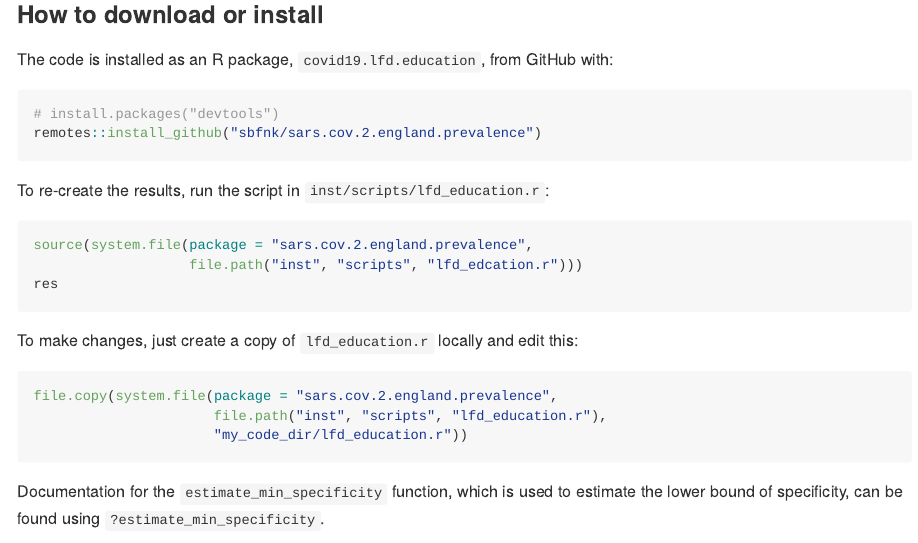
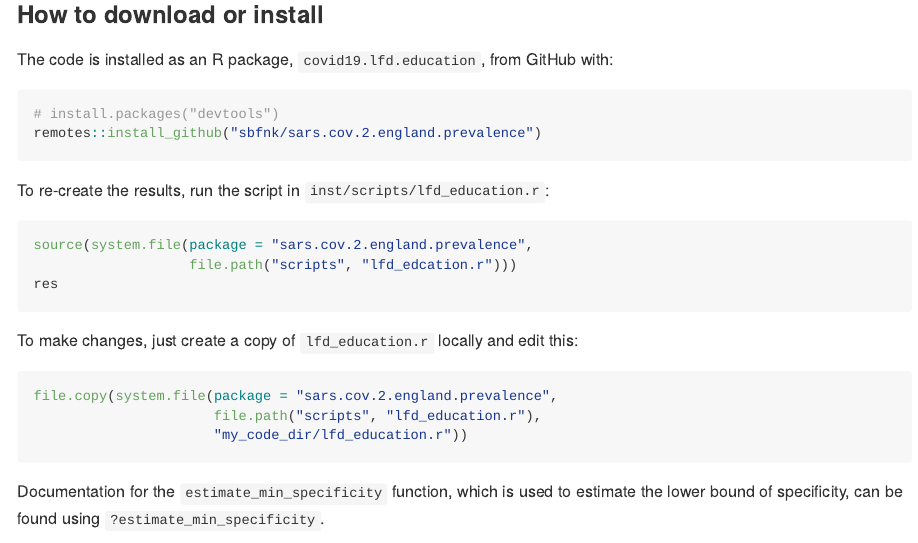
Before and after one commit to epiforecasts/covid19.lfd.england, an R Markdown document (README.Rmd): the page in a window 1100 px wide, from 460 px down. The pictures show the output file README.md that the author committed with the source, drawn offline in the style of GitHub.

Commit message:
fix inst paths

````diff
--- a/README.Rmd
+++ b/README.Rmd
@@ -32,7 +32,7 @@ To re-create the results, run the script in `inst/scripts/lfd.r`:
 
 ```{r lfd, eval = FALSE}
 source(system.file(package = "covid19.lfd.education",
-                   file.path("inst", "scripts", "lfd.r")))
+                   file.path("scripts", "lfd.r")))
 res
 ```
 
@@ -40,7 +40,7 @@ To make changes, just create a copy of `lfd.r` locally and edit this:
 
 ```{r lfd_copy, eval = FALSE}
 file.copy(system.file(package = "covid19.lfd.education",
-                      file.path("inst", "scripts", "lfd.r"),
+                      file.path("scripts", "lfd.r"),
                       "my_code_dir/lfd.r"))
 ```
 
````
Also changed, not shown: README.md.
